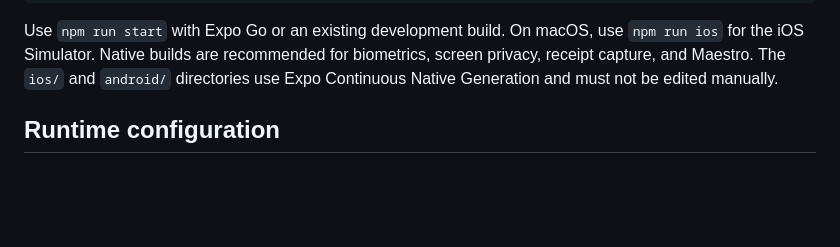
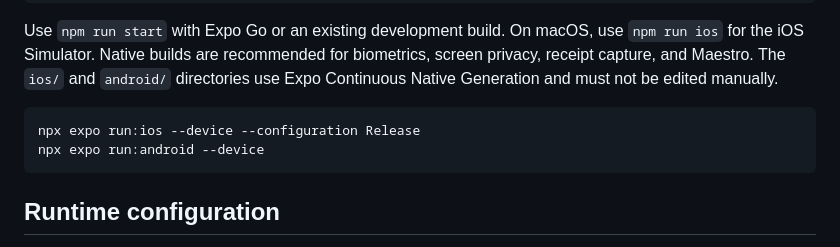
Before and after one commit to VihagaYohan/AEON-Transactions, a Markdown page: README.md, the part around the change. GitHub-like rendering; blank space fills up the shorter version.

Commit message:
Update README with build commands for Expo
Add commands for running iOS and Android builds.

````diff
--- a/README.md
+++ b/README.md
@@ -45,6 +45,11 @@ npm run android
 ```
 
 Use `npm run start` with Expo Go or an existing development build. On macOS, use `npm run ios` for the iOS Simulator. Native builds are recommended for biometrics, screen privacy, receipt capture, and Maestro. The `ios/` and `android/` directories use Expo Continuous Native Generation and must not be edited manually.
+
+```bash
+npx expo run:ios --device --configuration Release
+npx expo run:android --device
+```
 
 ## Runtime configuration
 
````
